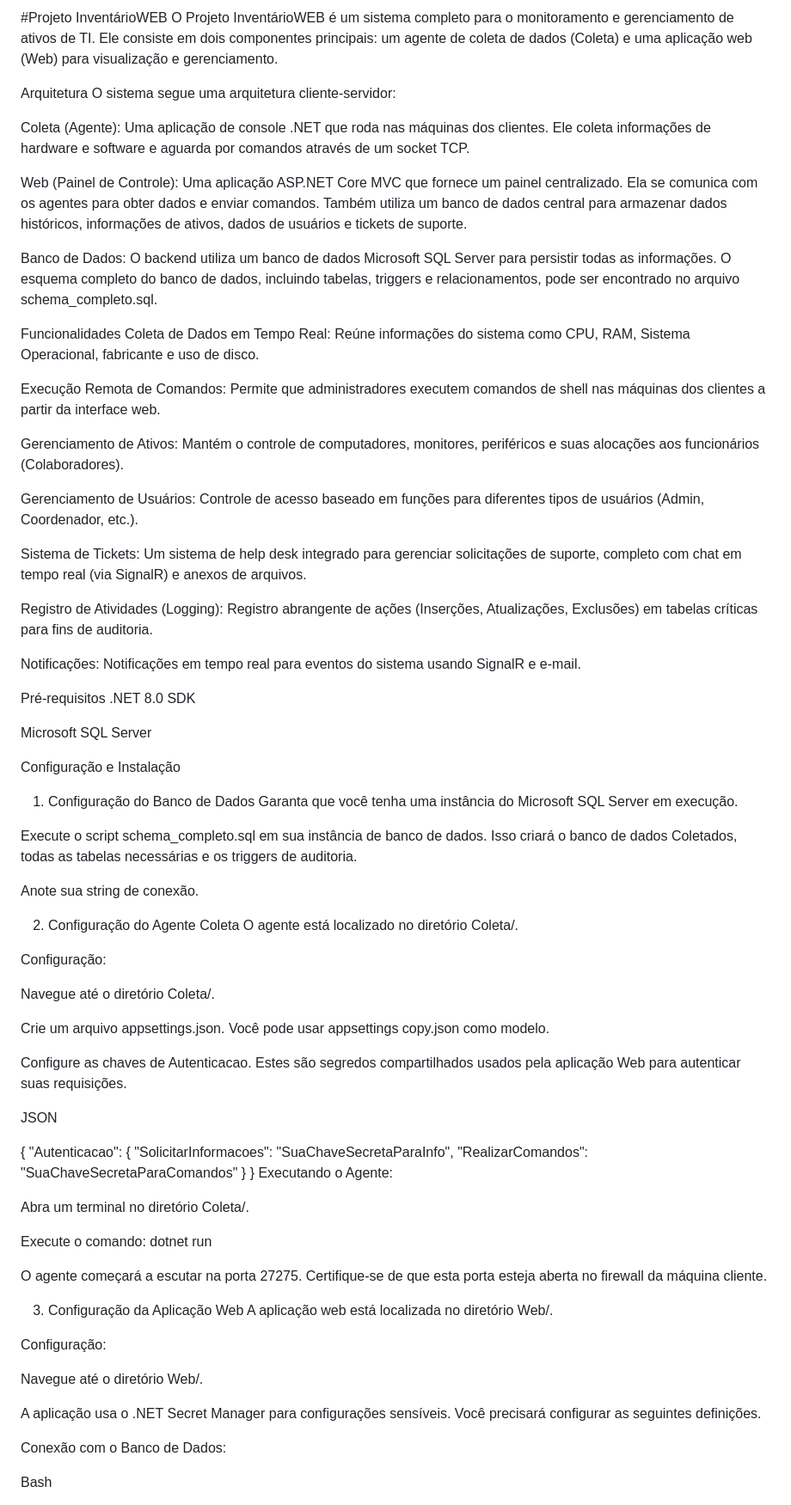
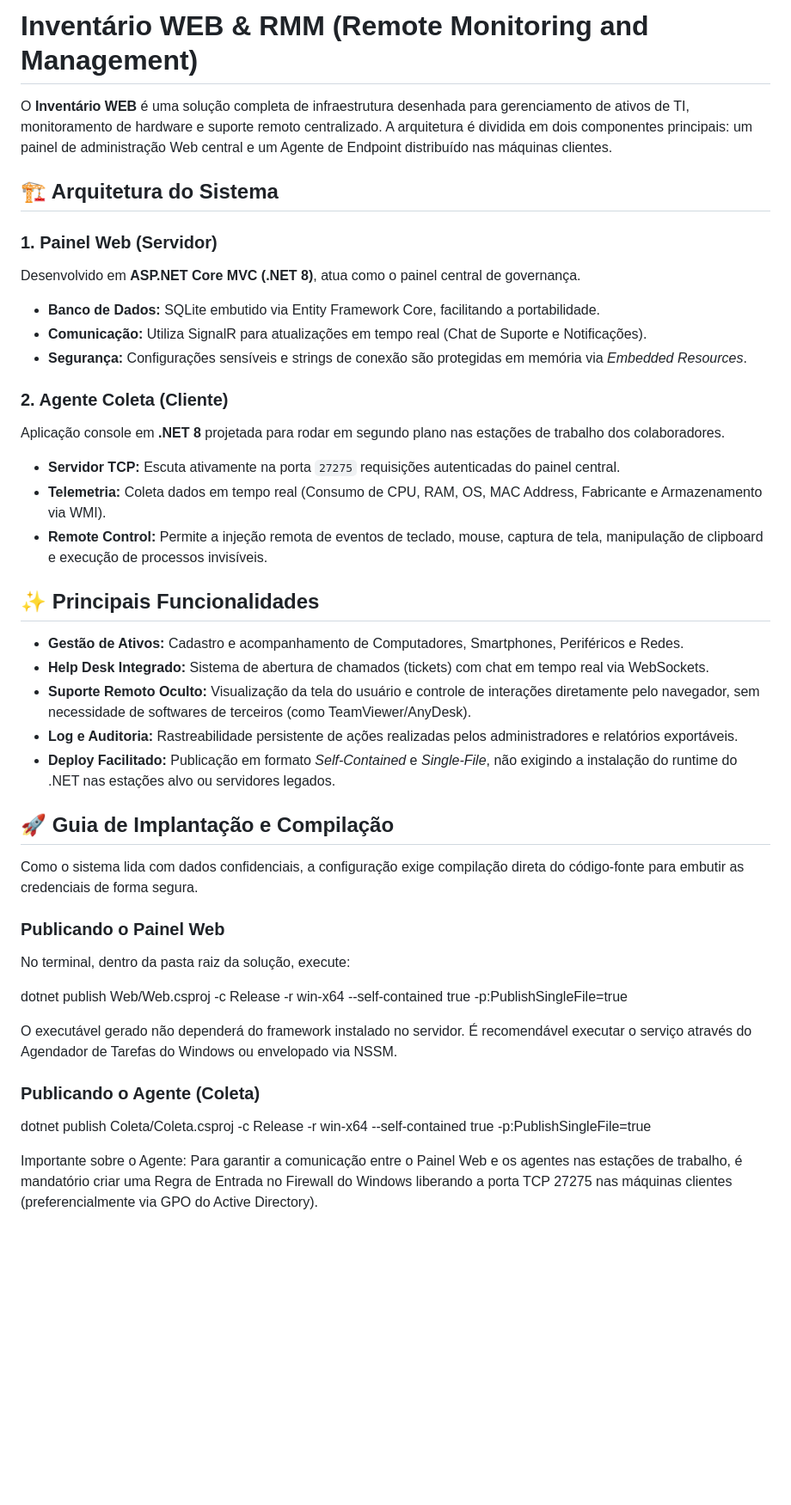
Before and after one commit to Lucas-Cardoso-Gomes/InventarioWEB, a Markdown page: README.md, the part around one of its changes. Shown at 86% size. Drawn GitHub-style; blank space fills up the shorter version.

```diff
--- a/README.md
+++ b/README.md
@@ -1,80 +1,43 @@
-#Projeto InventárioWEB
-O Projeto InventárioWEB é um sistema completo para o monitoramento e gerenciamento de ativos de TI. Ele consiste em dois componentes principais: um agente de coleta de dados (Coleta) e uma aplicação web (Web) para visualização e gerenciamento.
+# Inventário WEB & RMM (Remote Monitoring and Management)
 
-Arquitetura
-O sistema segue uma arquitetura cliente-servidor:
+O **Inventário WEB** é uma solução completa de infraestrutura desenhada para gerenciamento de ativos de TI, monitoramento de hardware e suporte remoto centralizado. A arquitetura é dividida em dois componentes principais: um painel de administração Web central e um Agente de Endpoint distribuído nas máquinas clientes.
 
-Coleta (Agente): Uma aplicação de console .NET que roda nas máquinas dos clientes. Ele coleta informações de hardware e software e aguarda por comandos através de um socket TCP.
+## 🏗️ Arquitetura do Sistema
 
-Web (Painel de Controle): Uma aplicação ASP.NET Core MVC que fornece um painel centralizado. Ela se comunica com os agentes para obter dados e enviar comandos. Também utiliza um banco de dados central para armazenar dados históricos, informações de ativos, dados de usuários e tickets de suporte.
+### 1. Painel Web (Servidor)
+Desenvolvido em **ASP.NET Core MVC (.NET 8)**, atua como o painel central de governança.
+* **Banco de Dados:** SQLite embutido via Entity Framework Core, facilitando a portabilidade.
+* **Comunicação:** Utiliza SignalR para atualizações em tempo real (Chat de Suporte e Notificações).
+* **Segurança:** Configurações sensíveis e strings de conexão são protegidas em memória via *Embedded Resources*.
 
-Banco de Dados: O backend utiliza um banco de dados Microsoft SQL Server para persistir todas as informações. O esquema completo do banco de dados, incluindo tabelas, triggers e relacionamentos, pode ser encontrado no arquivo schema_completo.sql.
+### 2. Agente Coleta (Cliente)
+Aplicação console em **.NET 8** projetada para rodar em segundo plano nas estações de trabalho dos colaboradores.
+* **Servidor TCP:** Escuta ativamente na porta `27275` requisições autenticadas do painel central.
+* **Telemetria:** Coleta dados em tempo real (Consumo de CPU, RAM, OS, MAC Address, Fabricante e Armazenamento via WMI).
+* **Remote Control:** Permite a injeção remota de eventos de teclado, mouse, captura de tela, manipulação de clipboard e execução de processos invisíveis.
 
-Funcionalidades
-Coleta de Dados em Tempo Real: Reúne informações do sistema como CPU, RAM, Sistema Operacional, fabricante e uso de disco.
+## ✨ Principais Funcionalidades
 
-Execução Remota de Comandos: Permite que administradores executem comandos de shell nas máquinas dos clientes a partir da interface web.
+- **Gestão de Ativos:** Cadastro e acompanhamento de Computadores, Smartphones, Periféricos e Redes.
+- **Help Desk Integrado:** Sistema de abertura de chamados (tickets) com chat em tempo real via WebSockets.
+- **Suporte Remoto Oculto:** Visualização da tela do usuário e controle de interações diretamente pelo navegador, sem necessidade de softwares de terceiros (como TeamViewer/AnyDesk).
+- **Log e Auditoria:** Rastreabilidade persistente de ações realizadas pelos administradores e relatórios exportáveis.
+- **Deploy Facilitado:** Publicação em formato *Self-Contained* e *Single-File*, não exigindo a instalação do runtime do .NET nas estações alvo ou servidores legados.
 
-Gerenciamento de Ativos: Mantém o controle de computadores, monitores, periféricos e suas alocações aos funcionários (Colaboradores).
+## 🚀 Guia de Implantação e Compilação
 
-Gerenciamento de Usuários: Controle de acesso baseado em funções para diferentes tipos de usuários (Admin, Coordenador, etc.).
+Como o sistema lida com dados confidenciais, a configuração exige compilação direta do código-fonte para embutir as credenciais de forma segura.
 
-Sistema de Tickets: Um sistema de help desk integrado para gerenciar solicitações de suporte, completo com chat em tempo real (via SignalR) e anexos de arquivos.
+### Publicando o Painel Web
+No terminal, dentro da pasta raiz da solução, execute:
 
-Registro de Atividades (Logging): Registro abrangente de ações (Inserções, Atualizações, Exclusões) em tabelas críticas para fins de auditoria.
+dotnet publish Web/Web.csproj -c Release -r win-x64 --self-contained true -p:PublishSingleFile=true
 
-Notificações: Notificações em tempo real para eventos do sistema usando SignalR e e-mail.
+O executável gerado não dependerá do framework instalado no servidor. É recomendável executar o serviço através do Agendador de Tarefas do Windows ou envelopado via NSSM.
 
-Pré-requisitos
-.NET 8.0 SDK
+### Publicando o Agente (Coleta)
 
-Microsoft SQL Server
+dotnet publish Coleta/Coleta.csproj -c Release -r win-x64 --self-contained true -p:PublishSingleFile=true
 
-Configuração e Instalação
-1. Configuração do Banco de Dados
-Garanta que você tenha uma instância do Microsoft SQL Server em execução.
+Importante sobre o Agente: Para garantir a comunicação entre o Painel Web e os agentes nas estações de trabalho, é mandatório criar uma Regra de Entrada no Firewall do Windows liberando a porta TCP 27275 nas máquinas clientes (preferencialmente via GPO do Active Directory).
 
-Execute o script schema_completo.sql em sua instância de banco de dados. Isso criará o banco de dados Coletados, todas as tabelas necessárias e os triggers de auditoria.
-
-Anote sua string de conexão.
-
-2. Configuração do Agente Coleta
-O agente está localizado no diretório Coleta/.
-
-Configuração:
-
-Navegue até o diretório Coleta/.
-
-Crie um arquivo appsettings.json. Você pode usar appsettings copy.json como modelo.
-
-Configure as chaves de Autenticacao. Estes são segredos compartilhados usados pela aplicação Web para autenticar suas requisições.
-
-JSON
-
-{
-  "Autenticacao": {
-    "SolicitarInformacoes": "SuaChaveSecretaParaInfo",
-    "RealizarComandos": "SuaChaveSecretaParaComandos"
-  }
-}
-Executando o Agente:
-
-Abra um terminal no diretório Coleta/.
-
-Execute o comando: dotnet run
-
-O agente começará a escutar na porta 27275. Certifique-se de que esta porta esteja aberta no firewall da máquina cliente.
-
-3. Configuração da Aplicação Web
-A aplicação web está localizada no diretório Web/.
-
-Configuração:
-
-Navegue até o diretório Web/.
-
-A aplicação usa o .NET Secret Manager para configurações sensíveis. Você precisará configurar as seguintes definições.
-
-Conexão com o Banco de Dados:
-
-Bash
-
```
Also changed, not shown: other parts of README.md (+2 -45 lines).
